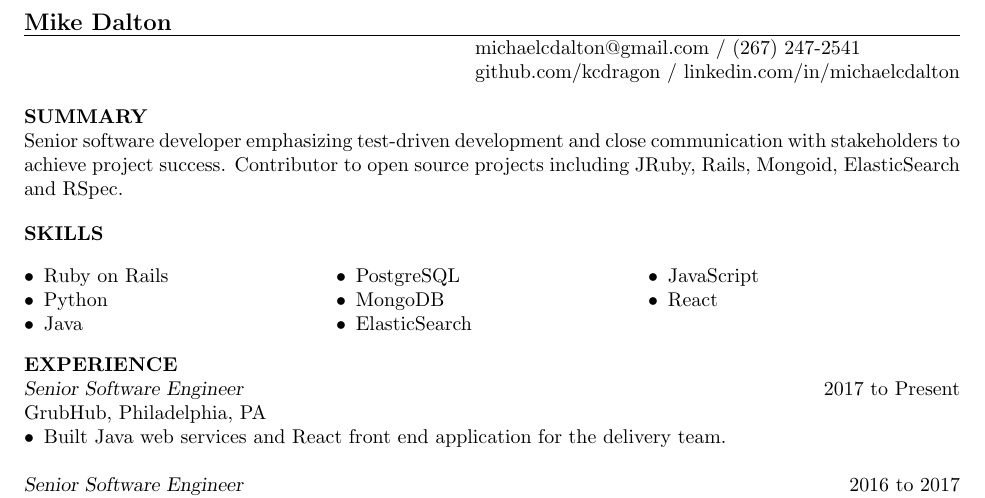
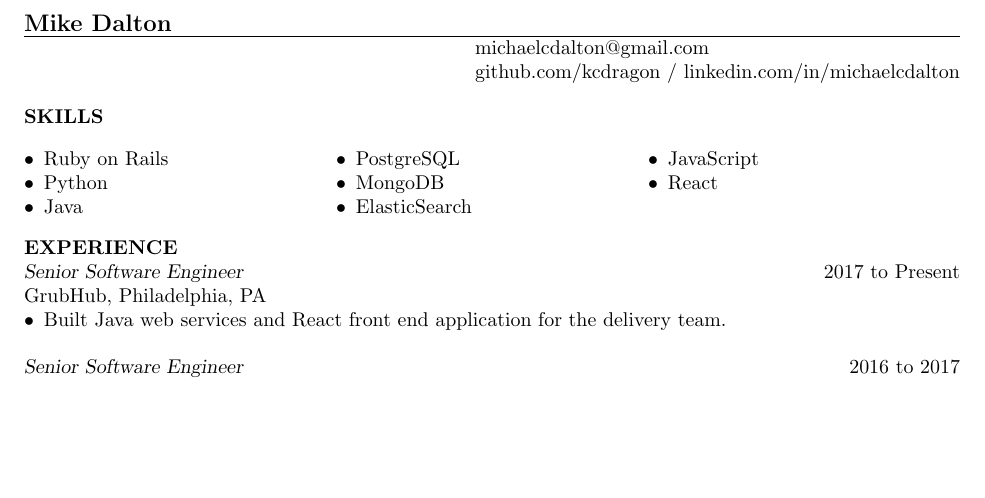
Before and after one commit to kcdragon/my-resume, a LaTeX CV (resume.tex): part of the page, cut so that both start at the same text, the shorter picture padded with empty space. Compiled offline with pdfLaTeX.

Commit message:
remove summary

```diff
--- a/resume.tex
+++ b/resume.tex
@@ -8,12 +8,10 @@
 \newsectionwidth{0in}
 
 \name{Mike Dalton}
-\address{michaelcdalton@gmail.com / (267) 247-2541}
+\address{michaelcdalton@gmail.com}
 \address{github.com/kcdragon / linkedin.com/in/michaelcdalton}
 
 \begin{resume}
-\section{SUMMARY}
-Senior software developer emphasizing test-driven development and close communication with stakeholders to achieve project success. Contributor to open source projects including JRuby, Rails, Mongoid, ElasticSearch and RSpec.
 
 \section{SKILLS}
 \begin{ncolumn}{3}
```
